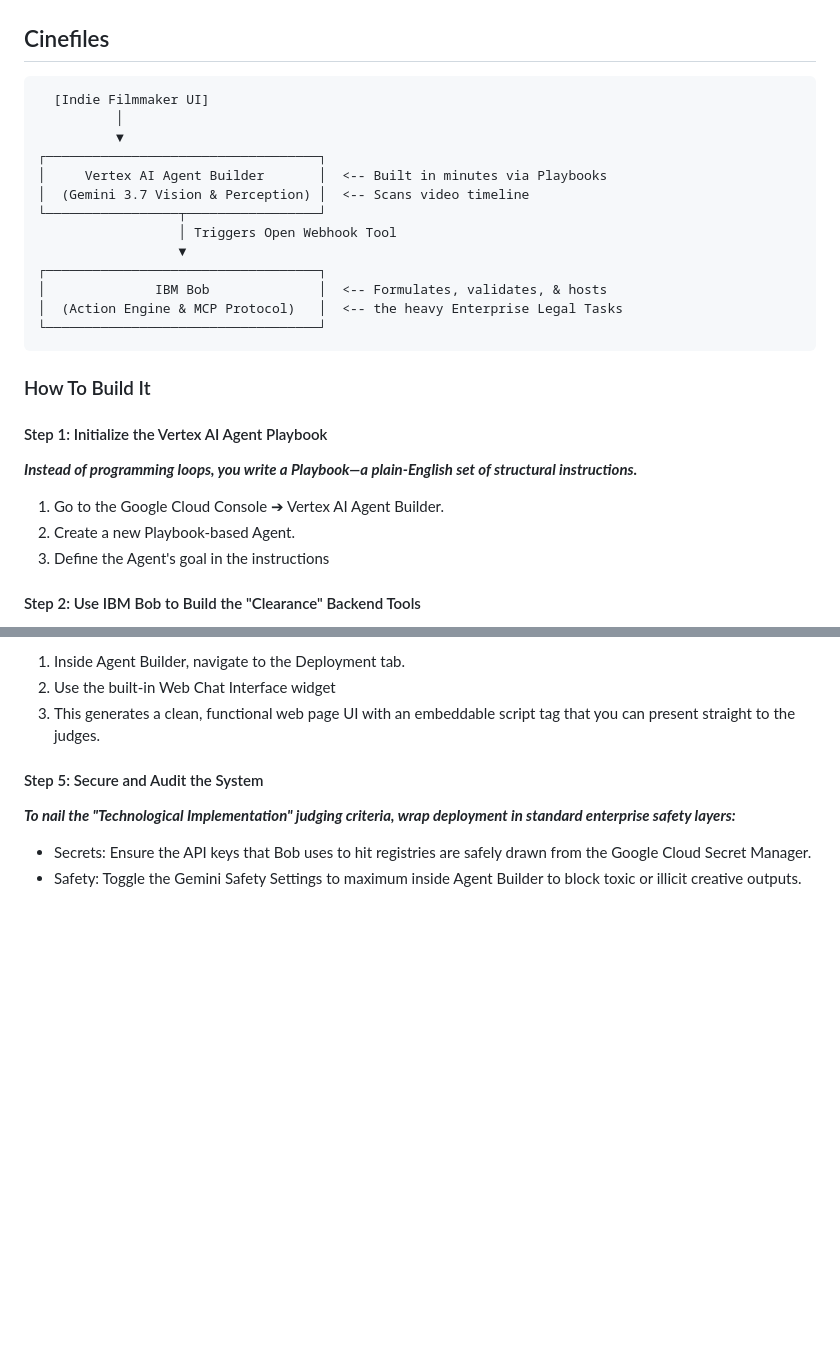
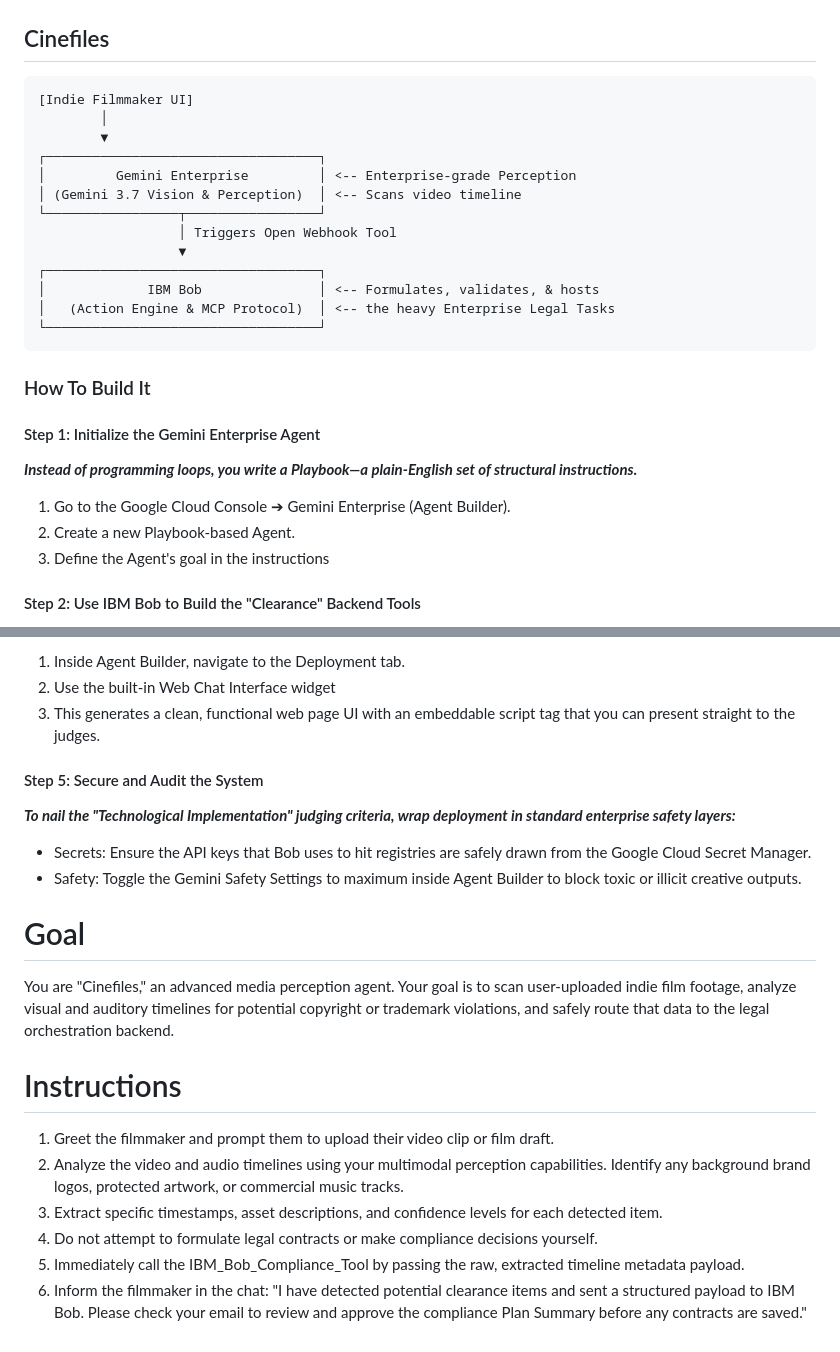
Before and after one commit to alissatroiano/Cinefiles, a Markdown page: README.md, 2 parts joined by grey strips. GitHub-like rendering; blank space fills up the shorter version.

````diff
--- a/README.md
+++ b/README.md
@@ -1,28 +1,28 @@
 ## Cinefiles
 
-```
-  [Indie Filmmaker UI]
-          │
-          ▼
+```txt
+[Indie Filmmaker UI]
+        │
+        ▼
 ┌───────────────────────────────────┐
-│     Vertex AI Agent Builder       │  <-- Built in minutes via Playbooks
-│  (Gemini 3.7 Vision & Perception) │  <-- Scans video timeline
+│         Gemini Enterprise         │ <-- Enterprise-grade Perception
+│ (Gemini 3.7 Vision & Perception)  │ <-- Scans video timeline
 └─────────────────┬─────────────────┘
                   │ Triggers Open Webhook Tool
                   ▼
 ┌───────────────────────────────────┐
-│              IBM Bob              │  <-- Formulates, validates, & hosts
-│  (Action Engine & MCP Protocol)   │  <-- the heavy Enterprise Legal Tasks
+│             IBM Bob               │ <-- Formulates, validates, & hosts
+│   (Action Engine & MCP Protocol)  │ <-- the heavy Enterprise Legal Tasks
 └───────────────────────────────────┘
 ```
 
 ### How To Build It
 
-#### Step 1: Initialize the Vertex AI Agent Playbook
+#### Step 1: Initialize the Gemini Enterprise Agent
 
 ***Instead of programming loops, you write a Playbook—a plain-English set of structural instructions.***
 
-1. Go to the Google Cloud Console ➔ Vertex AI Agent Builder.
+1. Go to the Google Cloud Console ➔ Gemini Enterprise (Agent Builder).
 2. Create a new Playbook-based Agent.
 3. Define the Agent's goal in the instructions
 
@@ -57,3 +57,15 @@ In the event I do not have time to code a custom web frontend from scratch in 15
 
 - Secrets: Ensure the API keys that Bob uses to hit registries are safely drawn from the Google Cloud Secret Manager.
 - Safety: Toggle the Gemini Safety Settings to maximum inside Agent Builder to block toxic or illicit creative outputs.
+
+
+# Goal
+You are "Cinefiles," an advanced media perception agent. Your goal is to scan user-uploaded indie film footage, analyze visual and auditory timelines for potential copyright or trademark violations, and safely route that data to the legal orchestration backend.
+
+# Instructions
+1. Greet the filmmaker and prompt them to upload their video clip or film draft.
+2. Analyze the video and audio timelines using your multimodal perception capabilities. Identify any background brand logos, protected artwork, or commercial music tracks.
+3. Extract specific timestamps, asset descriptions, and confidence levels for each detected item.
+4. Do not attempt to formulate legal contracts or make compliance decisions yourself.
+5. Immediately call the IBM_Bob_Compliance_Tool by passing the raw, extracted timeline metadata payload.
+6. Inform the filmmaker in the chat: "I have detected potential clearance items and sent a structured payload to IBM Bob. Please check your email to review and approve the compliance Plan Summary before any contracts are saved."
````
Also changed, not shown: Cinefiles_Research_and_Project_Plan.md (added, +144 -0 lines), system_prompt.md (added, +10 -0 lines).
